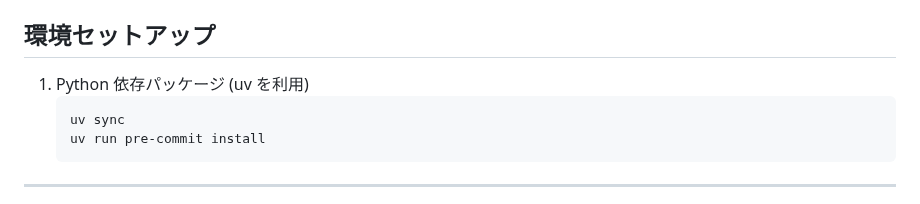
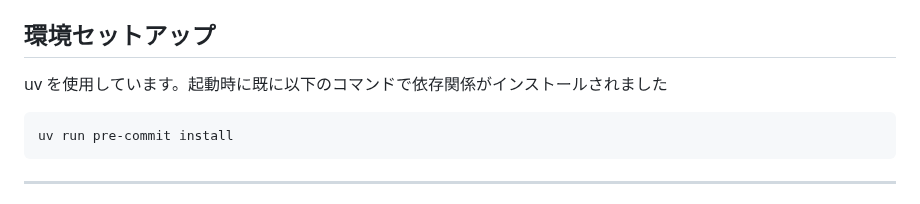
Before and after one commit to ringlyra/web-summary, a Markdown page: README.md, the part around the change. GitHub-like rendering.

````diff
--- a/README.md
+++ b/README.md
@@ -12,9 +12,8 @@
 
 ## 環境セットアップ
 
-1. Python 依存パッケージ (uv を利用)
+uv を使用しています。起動時に既に以下のコマンドで依存関係がインストールされました
    ```bash
-   uv sync
    uv run pre-commit install
    ```
 
````
